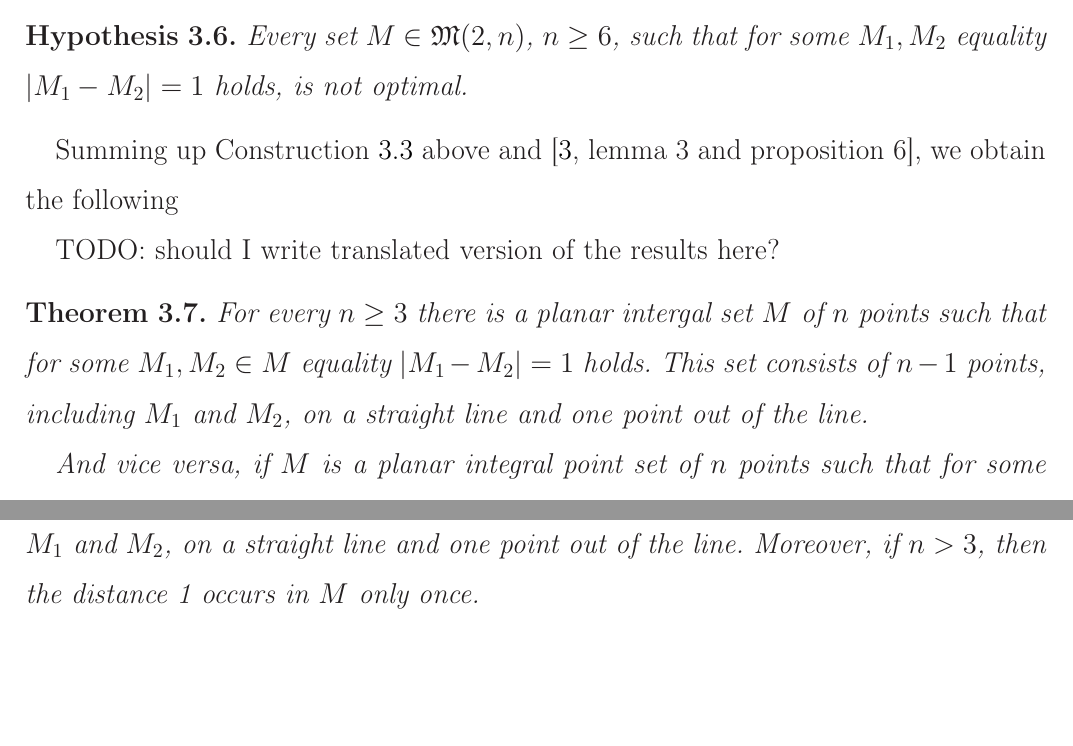
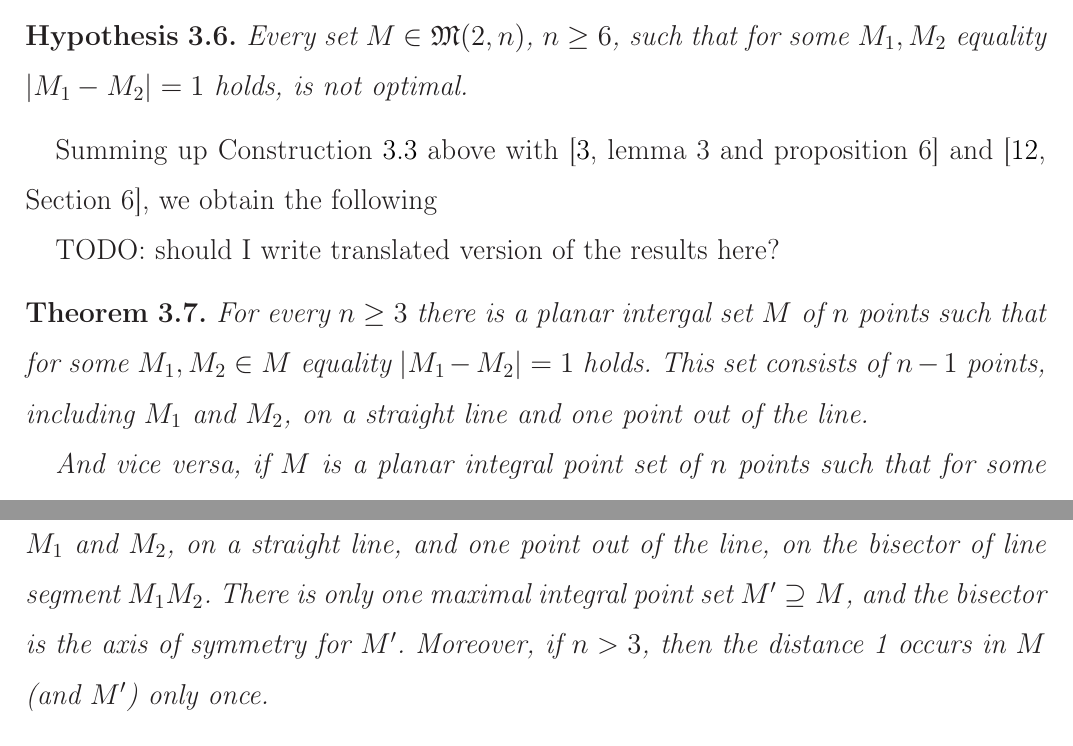
Before and after one commit to nickkolok/sct-statya, a LaTeX document (pps-linear-bound/pps-linear-lower-bound.tex): two parts of pages 5 and 6 of 8, joined at a grey line, cut so that both start at the same text, the shorter picture padded with empty space. Compiled offline with LaTeX, dvips and Ghostscript.

Commit message:
Add note about symmetry to the construction

```diff
--- a/pps-linear-bound/pps-linear-lower-bound.tex
+++ b/pps-linear-bound/pps-linear-lower-bound.tex
@@ -354,7 +354,8 @@ TODO: recalculate the cardinality.
 
 
 
-Summing up Construction~\ref{con:planar_set_with_minimeter_1} above and~\cite[lemma 3 and proposition 6]{our-vmmsh-2018},
+Summing up Construction~\ref{con:planar_set_with_minimeter_1} above with~\cite[lemma 3 and proposition 6]{our-vmmsh-2018}
+and~\cite[Section 6]{antonov2008maximal},
 we obtain the following
 
 TODO: should I write translated version of the results here?
@@ -367,8 +368,11 @@ TODO: should I write translated version of the results here?
 
 	And vice versa, if $M$ is a planar integral point set of $n$ points
 	such that for some $M_1,M_2 \in M$ equality $|M_1 - M_2|=1$ holds,
-	then $M$ consists of $n-1$ points, including $M_1$ and $M_2$, on a straight line and one point out of the line.
-	Moreover, if $n > 3$, then the distance 1 occurs in $M$ only once.
+	then $M$ consists of $n-1$ points, including $M_1$ and $M_2$, on a straight line,
+	and one point out of the line, on the bisector of line segment $M_1 M_2$.
+	There is only one maximal integral point set $M' \supseteq M$,
+	and the bisector is the axis of symmetry for $M'$.
+	Moreover, if $n > 3$, then the distance 1 occurs in $M$ (and $M'$) only once.
 \end{theorem}
 
 Using the ``blowing up'' procedure described in~\cite[theorem 1.3]{kurz2008bounds},
```
